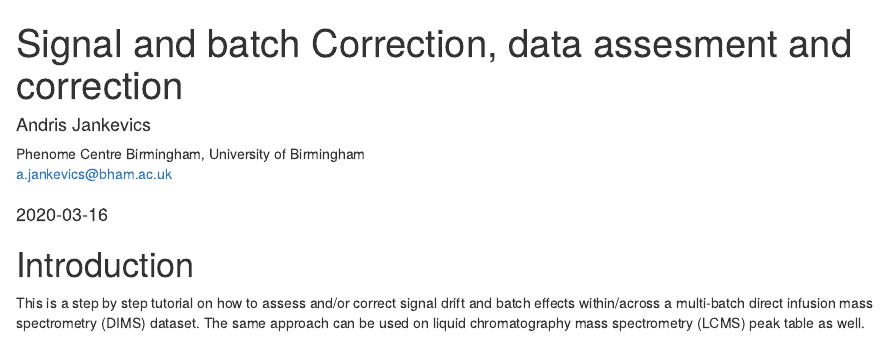
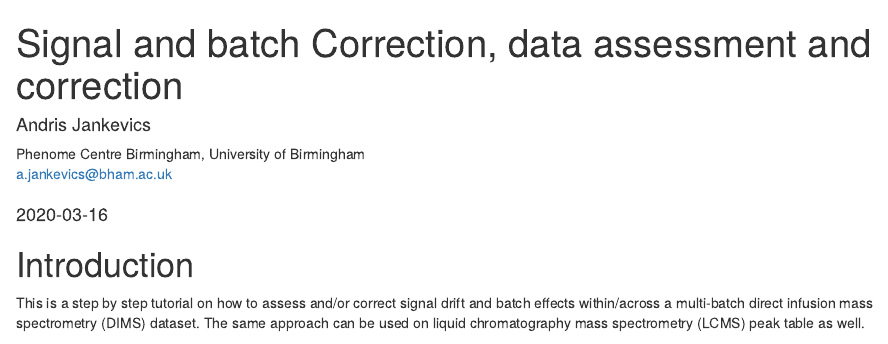
Before and after one commit to computational-metabolomics/pmp, an R Markdown document (vignettes/sbc-data-evaluation-and-algorithm.Rmd): the page in a window 1100 px wide, from its top. Rendered offline with R 4.5, knitr and Pandoc, with nearby package versions; the code chunks are not run, so their results and figures are left out; drawn as R Markdown's standard HTML page in place of the format the file asks for.

Commit message:
Fixed `VignetteIndexEntry` field for Bioconductor.org.

```diff
--- a/vignettes/sbc-data-evaluation-and-algorithm.Rmd
+++ b/vignettes/sbc-data-evaluation-and-algorithm.Rmd
@@ -1,5 +1,5 @@
 ---
-title: "Signal and batch Correction, data assesment and correction"
+title: "Signal and batch Correction, data assessment and correction"
 author:
     name: "Andris Jankevics"
     affiliation: Phenome Centre Birmingham, University of Birmingham
@@ -16,7 +16,7 @@ output:
 bibliography: pmp.bib
 
 vignette: >
-    %\VignetteIndexEntry{sbc-algorithm}
+    %\VignetteIndexEntry{Details signal/batch correction and data assessment}
     %\VignetteEncoding{UTF-8}
     %\VignetteEngine{knitr::rmarkdown}
 ---
```
Also changed, not shown: vignettes/signal-batch-correction.Rmd (+1 -1 lines), 1 other file.
